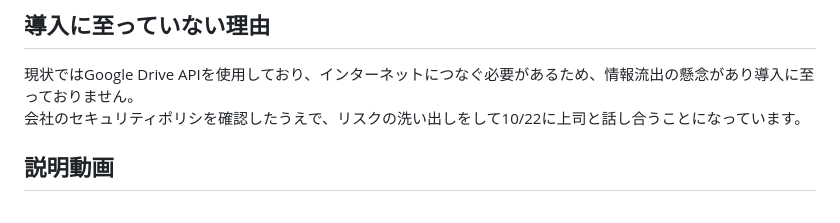
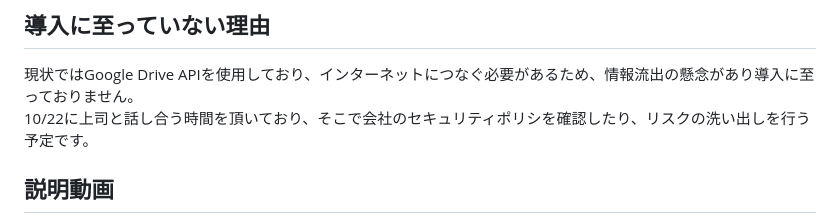
Before and after one commit to naota7118/ocr_check_app, a Markdown page: README.md, the part around the change. GitHub-like rendering.

```diff
--- a/README.md
+++ b/README.md
@@ -67,7 +67,7 @@
 
 ## 導入に至っていない理由
 現状ではGoogle Drive APIを使用しており、インターネットにつなぐ必要があるため、情報流出の懸念があり導入に至っておりません。
-会社のセキュリティポリシを確認したうえで、リスクの洗い出しをして10/22に上司と話し合うことになっています。
+10/22に上司と話し合う時間を頂いており、そこで会社のセキュリティポリシを確認したり、リスクの洗い出しを行う予定です。
 
 ## 説明動画
 動画で実際にどのように照合処理が行われているか説明しています。
```
